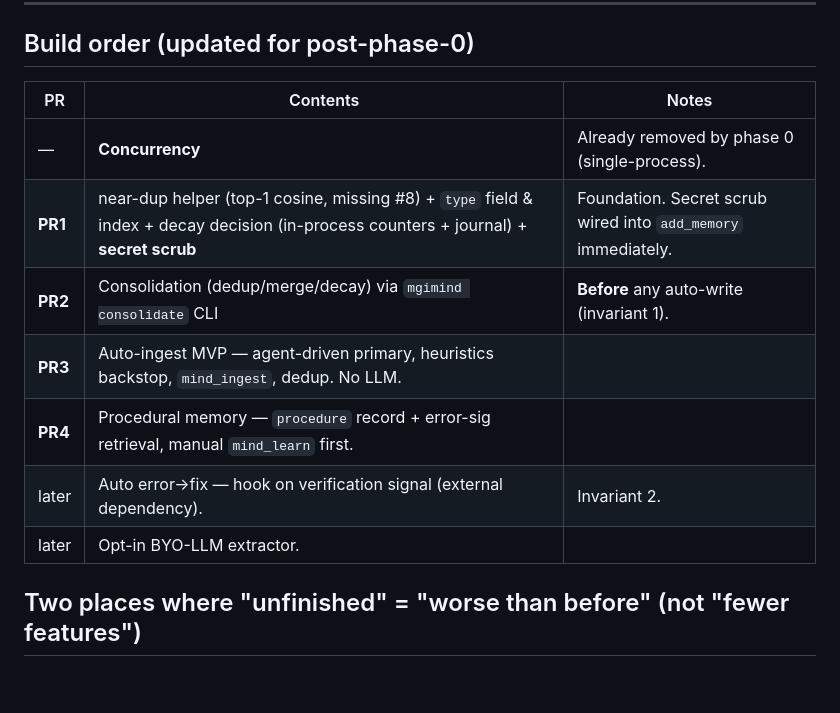
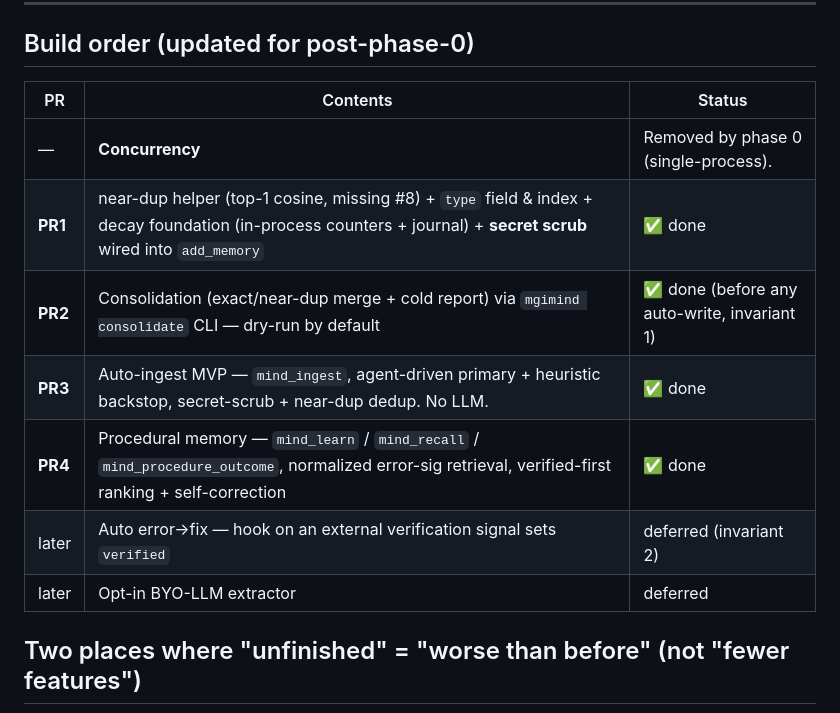
Before and after one commit to madgodinc/mgi-mind, a Markdown page: docs/PHASE_D2_D6.md, the part around the change. Rendered like a GitHub page; blank space fills up the shorter version.

```diff
--- a/docs/PHASE_D2_D6.md
+++ b/docs/PHASE_D2_D6.md
@@ -128,15 +128,15 @@ mgimind. Therefore:
 
 ## Build order (updated for post-phase-0)
 
-| PR | Contents | Notes |
-|----|----------|-------|
-| — | **Concurrency** | Already removed by phase 0 (single-process). |
-| **PR1** | near-dup helper (top-1 cosine, missing #8) + `type` field & index + decay decision (in-process counters + journal) + **secret scrub** | Foundation. Secret scrub wired into `add_memory` immediately. |
-| **PR2** | Consolidation (dedup/merge/decay) via `mgimind consolidate` CLI | **Before** any auto-write (invariant 1). |
-| **PR3** | Auto-ingest MVP — agent-driven primary, heuristics backstop, `mind_ingest`, dedup. No LLM. | |
-| **PR4** | Procedural memory — `procedure` record + error-sig retrieval, manual `mind_learn` first. | |
-| later | Auto error→fix — hook on verification signal (external dependency). | Invariant 2. |
-| later | Opt-in BYO-LLM extractor. | |
+| PR | Contents | Status |
+|----|----------|--------|
+| — | **Concurrency** | Removed by phase 0 (single-process). |
+| **PR1** | near-dup helper (top-1 cosine, missing #8) + `type` field & index + decay foundation (in-process counters + journal) + **secret scrub** wired into `add_memory` | ✅ done |
+| **PR2** | Consolidation (exact/near-dup merge + cold report) via `mgimind consolidate` CLI — dry-run by default | ✅ done (before any auto-write, invariant 1) |
+| **PR3** | Auto-ingest MVP — `mind_ingest`, agent-driven primary + heuristic backstop, secret-scrub + near-dup dedup. No LLM. | ✅ done |
+| **PR4** | Procedural memory — `mind_learn` / `mind_recall` / `mind_procedure_outcome`, normalized error-sig retrieval, verified-first ranking + self-correction | ✅ done |
+| later | Auto error→fix — hook on an external verification signal sets `verified` | deferred (invariant 2) |
+| later | Opt-in BYO-LLM extractor | deferred |
 
 ## Two places where "unfinished" = "worse than before" (not "fewer features")
 
```
Also changed, not shown: AI_INSTRUCTIONS.md (+39 -3 lines), CHANGELOG.md (+29 -0 lines).
